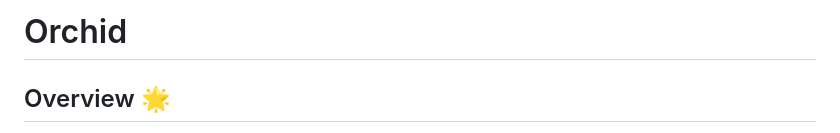
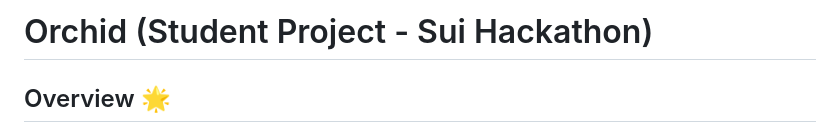
Before and after one commit to mathisrgt/orchid, a Markdown page: README.md, the part around one of its changes. GitHub-like rendering.

```diff
--- a/README.md
+++ b/README.md
@@ -1,4 +1,4 @@
-# Orchid
+# Orchid (Student Project - Sui Hackathon)
 
 ## Overview 🌟
 
```
Also changed, not shown: other parts of README.md (+3 -0 lines).
